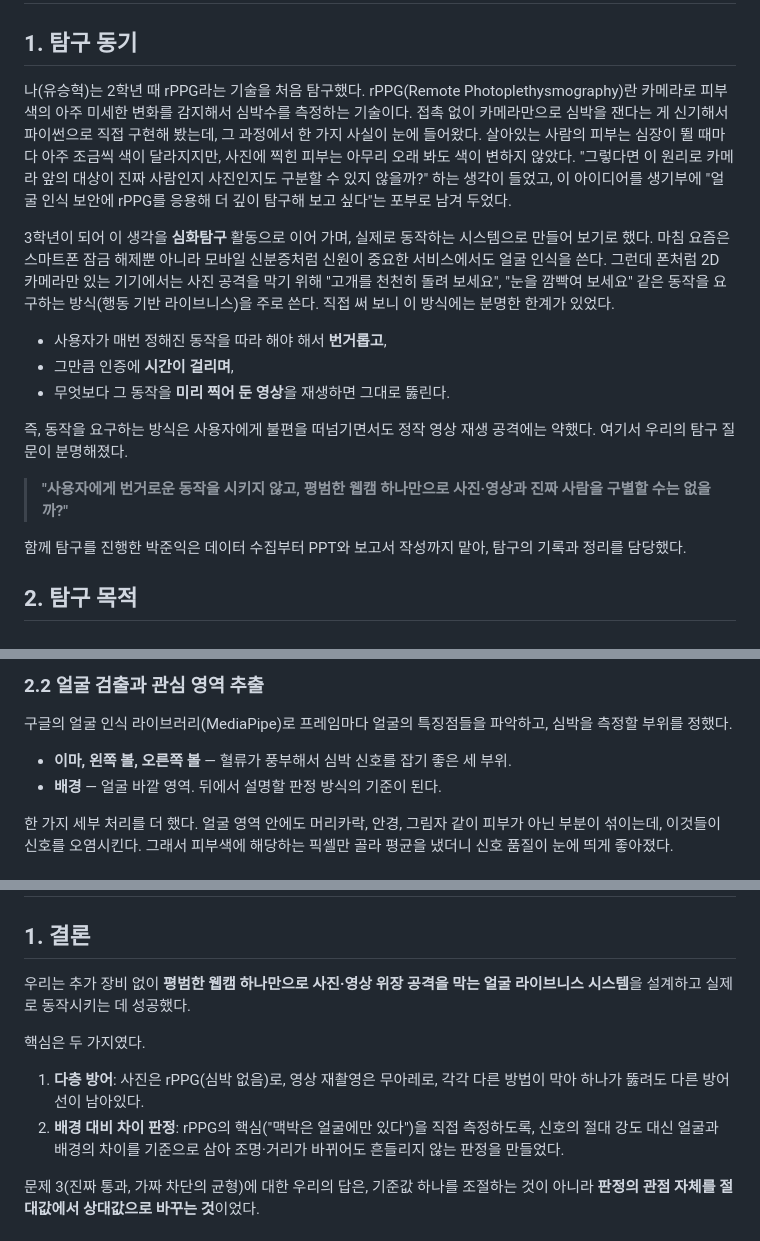
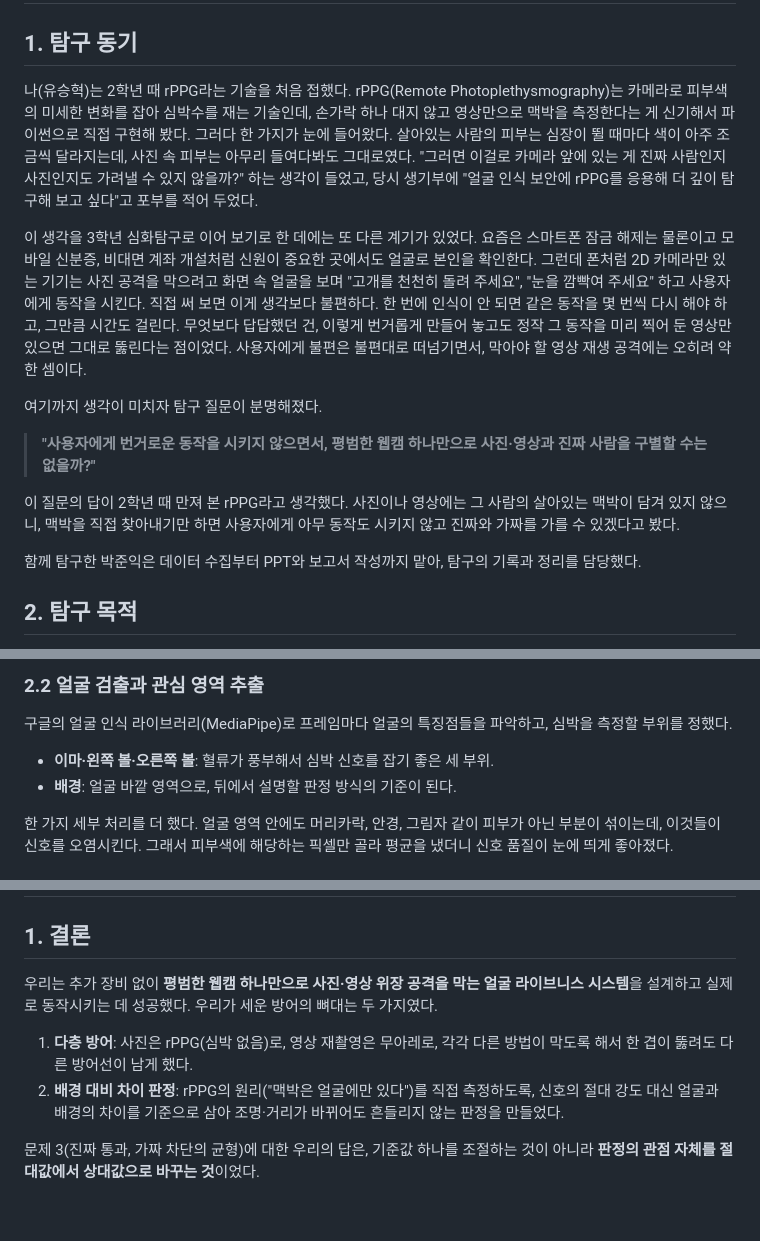
Before and after one commit to hyeok-yoo/liveness, a Markdown page: docs/탐구보고서.md, 3 parts joined by grey strips. Rendered like a GitHub page; blank space fills up the shorter version.

Commit message:
보고서 Ultrareview: 탐구 동기 재구성 및 사람이 쓴 듯한 문체로 다듬기
- 탐구 동기에서 행동 기반 라이브니스(고개 돌리기)의 비중을 늘리고
  비대면 인증에서 직접 겪은 불편을 구체적으로 서술. rPPG 출발점과 자연스럽게 연결
- 문장 중간 em-dash 남용 정리, '핵심/두 가지'·'정직하게' 등 반복 표현 순화
- 불릿 나열을 산문으로 풀어 더 자연스러운 서술로 전환
- 참고문헌 형식 통일

https://claude.ai/code/session_01UzfL4bGVp6HRbGpRLSpwnE

```diff
--- a/docs/탐구보고서.md
+++ b/docs/탐구보고서.md
@@ -18,19 +18,17 @@
 
 ## 1. 탐구 동기
 
-나(유승혁)는 2학년 때 rPPG라는 기술을 처음 탐구했다. rPPG(Remote Photoplethysmography)란 카메라로 피부색의 아주 미세한 변화를 감지해서 심박수를 측정하는 기술이다. 접촉 없이 카메라만으로 심박을 잰다는 게 신기해서 파이썬으로 직접 구현해 봤는데, 그 과정에서 한 가지 사실이 눈에 들어왔다. 살아있는 사람의 피부는 심장이 뛸 때마다 아주 조금씩 색이 달라지지만, 사진에 찍힌 피부는 아무리 오래 봐도 색이 변하지 않았다. "그렇다면 이 원리로 카메라 앞의 대상이 진짜 사람인지 사진인지도 구분할 수 있지 않을까?" 하는 생각이 들었고, 이 아이디어를 생기부에 "얼굴 인식 보안에 rPPG를 응용해 더 깊이 탐구해 보고 싶다"는 포부로 남겨 두었다.
+나(유승혁)는 2학년 때 rPPG라는 기술을 처음 접했다. rPPG(Remote Photoplethysmography)는 카메라로 피부색의 미세한 변화를 잡아 심박수를 재는 기술인데, 손가락 하나 대지 않고 영상만으로 맥박을 측정한다는 게 신기해서 파이썬으로 직접 구현해 봤다. 그러다 한 가지가 눈에 들어왔다. 살아있는 사람의 피부는 심장이 뛸 때마다 색이 아주 조금씩 달라지는데, 사진 속 피부는 아무리 들여다봐도 그대로였다. "그러면 이걸로 카메라 앞에 있는 게 진짜 사람인지 사진인지도 가려낼 수 있지 않을까?" 하는 생각이 들었고, 당시 생기부에 "얼굴 인식 보안에 rPPG를 응용해 더 깊이 탐구해 보고 싶다"고 포부를 적어 두었다.
 
-3학년이 되어 이 생각을 **심화탐구** 활동으로 이어 가며, 실제로 동작하는 시스템으로 만들어 보기로 했다. 마침 요즘은 스마트폰 잠금 해제뿐 아니라 모바일 신분증처럼 신원이 중요한 서비스에서도 얼굴 인식을 쓴다. 그런데 폰처럼 2D 카메라만 있는 기기에서는 사진 공격을 막기 위해 "고개를 천천히 돌려 보세요", "눈을 깜빡여 보세요" 같은 동작을 요구하는 방식(행동 기반 라이브니스)을 주로 쓴다. 직접 써 보니 이 방식에는 분명한 한계가 있었다.
+이 생각을 3학년 심화탐구로 이어 보기로 한 데에는 또 다른 계기가 있었다. 요즘은 스마트폰 잠금 해제는 물론이고 모바일 신분증, 비대면 계좌 개설처럼 신원이 중요한 곳에서도 얼굴로 본인을 확인한다. 그런데 폰처럼 2D 카메라만 있는 기기는 사진 공격을 막으려고 화면 속 얼굴을 보며 "고개를 천천히 돌려 주세요", "눈을 깜빡여 주세요" 하고 사용자에게 동작을 시킨다. 직접 써 보면 이게 생각보다 불편하다. 한 번에 인식이 안 되면 같은 동작을 몇 번씩 다시 해야 하고, 그만큼 시간도 걸린다. 무엇보다 답답했던 건, 이렇게 번거롭게 만들어 놓고도 정작 그 동작을 미리 찍어 둔 영상만 있으면 그대로 뚫린다는 점이었다. 사용자에게 불편은 불편대로 떠넘기면서, 막아야 할 영상 재생 공격에는 오히려 약한 셈이다.
 
-- 사용자가 매번 정해진 동작을 따라 해야 해서 **번거롭고**,
-- 그만큼 인증에 **시간이 걸리며**,
-- 무엇보다 그 동작을 **미리 찍어 둔 영상**을 재생하면 그대로 뚫린다.
+여기까지 생각이 미치자 탐구 질문이 분명해졌다.
 
-즉, 동작을 요구하는 방식은 사용자에게 불편을 떠넘기면서도 정작 영상 재생 공격에는 약했다. 여기서 우리의 탐구 질문이 분명해졌다.
+> **"사용자에게 번거로운 동작을 시키지 않으면서, 평범한 웹캠 하나만으로 사진·영상과 진짜 사람을 구별할 수는 없을까?"**
 
-> **"사용자에게 번거로운 동작을 시키지 않고, 평범한 웹캠 하나만으로 사진·영상과 진짜 사람을 구별할 수는 없을까?"**
+이 질문의 답이 2학년 때 만져 본 rPPG라고 생각했다. 사진이나 영상에는 그 사람의 살아있는 맥박이 담겨 있지 않으니, 맥박을 직접 찾아내기만 하면 사용자에게 아무 동작도 시키지 않고 진짜와 가짜를 가를 수 있겠다고 봤다.
 
-함께 탐구를 진행한 박준익은 데이터 수집부터 PPT와 보고서 작성까지 맡아, 탐구의 기록과 정리를 담당했다.
+함께 탐구한 박준익은 데이터 수집부터 PPT와 보고서 작성까지 맡아, 탐구의 기록과 정리를 담당했다.
 
 ## 2. 탐구 목적
 
@@ -117,8 +115,8 @@
 
 구글의 얼굴 인식 라이브러리(MediaPipe)로 프레임마다 얼굴의 특징점들을 파악하고, 심박을 측정할 부위를 정했다.
 
-- **이마, 왼쪽 볼, 오른쪽 볼** — 혈류가 풍부해서 심박 신호를 잡기 좋은 세 부위.
-- **배경** — 얼굴 바깥 영역. 뒤에서 설명할 판정 방식의 기준이 된다.
+- **이마·왼쪽 볼·오른쪽 볼**: 혈류가 풍부해서 심박 신호를 잡기 좋은 세 부위.
+- **배경**: 얼굴 바깥 영역으로, 뒤에서 설명할 판정 방식의 기준이 된다.
 
 한 가지 세부 처리를 더 했다. 얼굴 영역 안에도 머리카락, 안경, 그림자 같이 피부가 아닌 부분이 섞이는데, 이것들이 신호를 오염시킨다. 그래서 피부색에 해당하는 픽셀만 골라 평균을 냈더니 신호 품질이 눈에 띄게 좋아졌다.
 
@@ -240,12 +238,10 @@
 
 ## 1. 결론
 
-우리는 추가 장비 없이 **평범한 웹캠 하나만으로 사진·영상 위장 공격을 막는 얼굴 라이브니스 시스템**을 설계하고 실제로 동작시키는 데 성공했다.
+우리는 추가 장비 없이 **평범한 웹캠 하나만으로 사진·영상 위장 공격을 막는 얼굴 라이브니스 시스템**을 설계하고 실제로 동작시키는 데 성공했다. 우리가 세운 방어의 뼈대는 두 가지였다.
 
-핵심은 두 가지였다.
-
-1. **다층 방어**: 사진은 rPPG(심박 없음)로, 영상 재촬영은 무아레로, 각각 다른 방법이 막아 하나가 뚫려도 다른 방어선이 남아있다.
-2. **배경 대비 차이 판정**: rPPG의 핵심("맥박은 얼굴에만 있다")을 직접 측정하도록, 신호의 절대 강도 대신 얼굴과 배경의 차이를 기준으로 삼아 조명·거리가 바뀌어도 흔들리지 않는 판정을 만들었다.
+1. **다층 방어**: 사진은 rPPG(심박 없음)로, 영상 재촬영은 무아레로, 각각 다른 방법이 막도록 해서 한 겹이 뚫려도 다른 방어선이 남게 했다.
+2. **배경 대비 차이 판정**: rPPG의 원리("맥박은 얼굴에만 있다")를 직접 측정하도록, 신호의 절대 강도 대신 얼굴과 배경의 차이를 기준으로 삼아 조명·거리가 바뀌어도 흔들리지 않는 판정을 만들었다.
 
 문제 3(진짜 통과, 가짜 차단의 균형)에 대한 우리의 답은, 기준값 하나를 조절하는 것이 아니라 **판정의 관점 자체를 절대값에서 상대값으로 바꾸는 것**이었다.
 
```
Also changed, not shown: other parts of docs/탐구보고서.md (+6 -6 lines).
